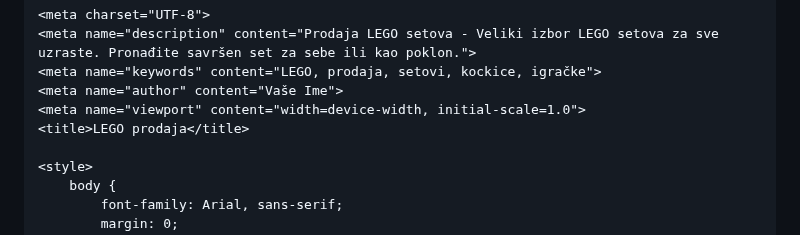
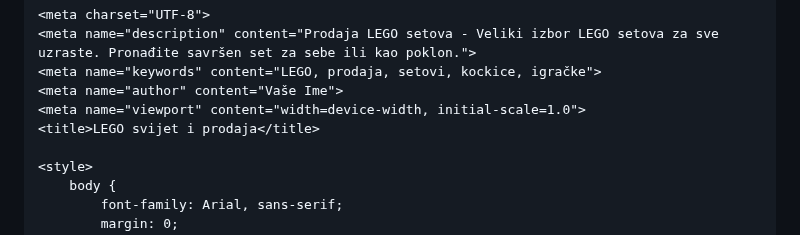
Before and after one commit to MatijaP5/MatijaP5.github.io, a Markdown page: README.md, the part around the change. Rendered like a GitHub page.

```diff
--- a/README.md
+++ b/README.md
@@ -8,7 +8,7 @@
     <meta name="keywords" content="LEGO, prodaja, setovi, kockice, igračke">
     <meta name="author" content="Vaše Ime">
     <meta name="viewport" content="width=device-width, initial-scale=1.0">
-    <title>LEGO prodaja</title>
+    <title>LEGO svijet i prodaja</title>
 
     <style>
         body {
```
